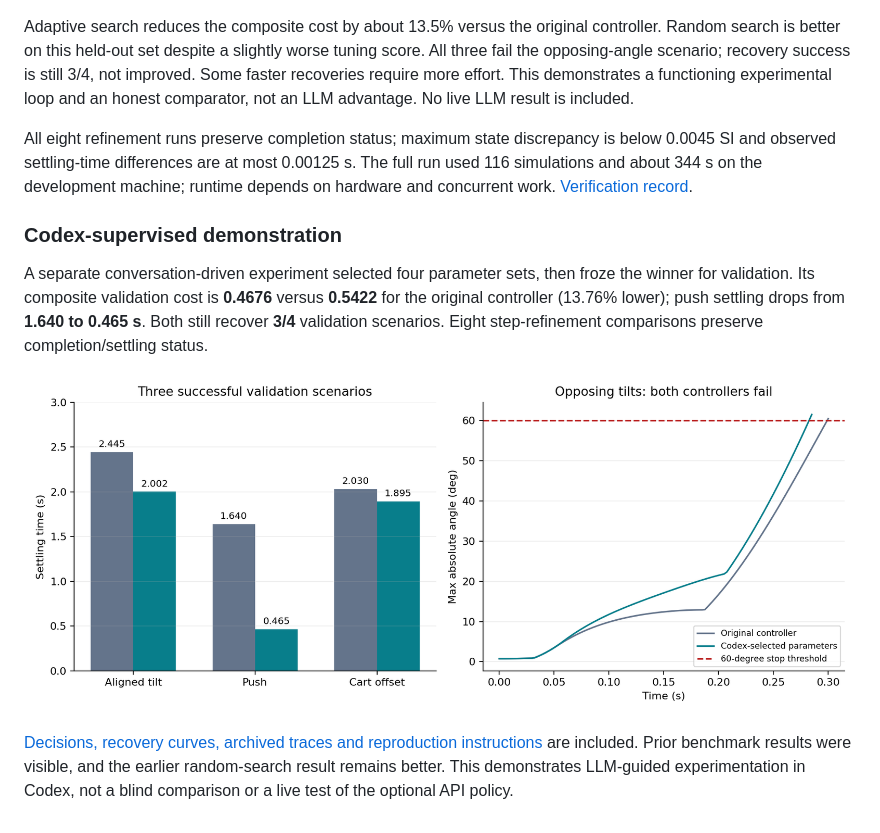
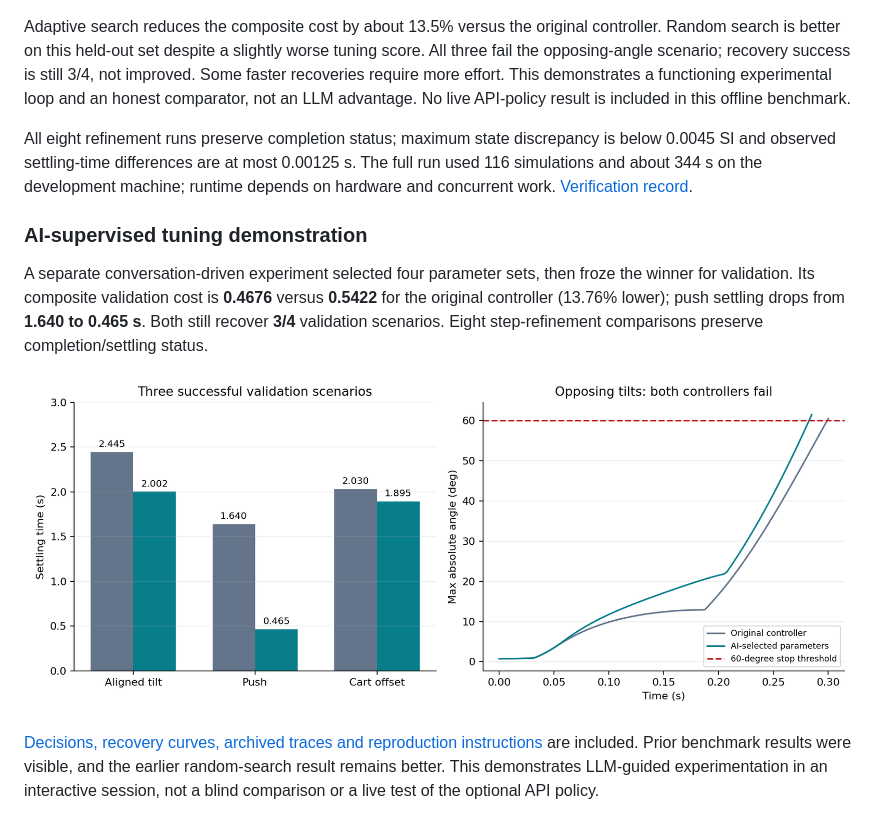
Before and after one commit to LGOSSET-21/inverted-pendulum-control, a Markdown page: README.md, the part around one of its changes. Rendered like a GitHub page; pictures changed too: results/agentic/codex-demo/validation-overview.png.

Commit message:
docs: foreground AI tuning results and clarify attribution

```diff
--- a/README.md
+++ b/README.md
@@ -174,14 +174,14 @@ controller. Random search is better on this held-out set despite a slightly
 worse tuning score. All three fail the opposing-angle scenario; recovery
 success is still 3/4, not improved. Some faster recoveries require more effort.
 This demonstrates a functioning experimental loop and an honest comparator,
-not an LLM advantage. No live LLM result is included.
+not an LLM advantage. No live API-policy result is included in this offline benchmark.
 
 All eight refinement runs preserve completion status; maximum state discrepancy
 is below 0.0045 SI and observed settling-time differences are at most 0.00125 s.
 The full run used 116 simulations and about 344 s on the development machine;
 runtime depends on hardware and concurrent work. [Verification record](docs/agent-v1-verification.md).
 
-### Codex-supervised demonstration
+### AI-supervised tuning demonstration
 
 A separate conversation-driven experiment selected four parameter sets, then
 froze the winner for validation. Its composite validation cost is **0.4676**
@@ -193,5 +193,5 @@ Eight step-refinement comparisons preserve completion/settling status.
 
 [Decisions, recovery curves, archived traces and reproduction instructions](results/agentic/codex-demo/README.md)
 are included. Prior benchmark results were visible, and the earlier random-search
-result remains better. This demonstrates LLM-guided experimentation in Codex,
+result remains better. This demonstrates LLM-guided experimentation in an interactive session,
 not a blind comparison or a live test of the optional API policy.
```
Also changed, not shown: other parts of README.md (+1 -1 lines), results/agentic/codex-demo/push-recovery.png, 2 other files.
